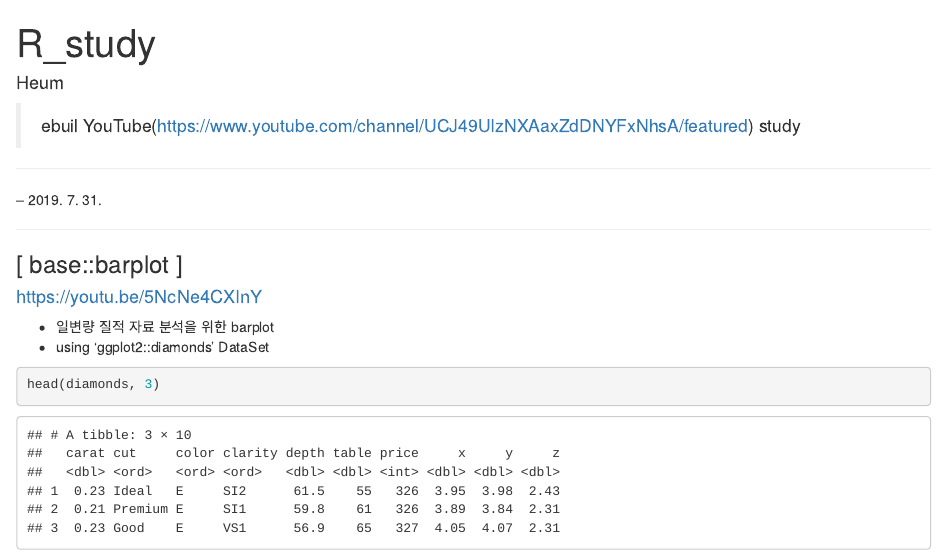
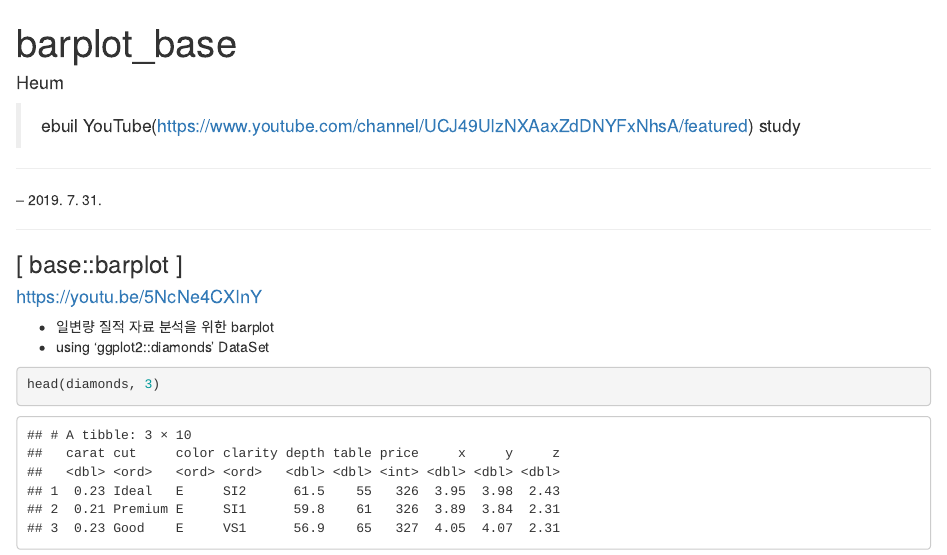
Before and after one commit to heum45/Study, an R Markdown document (R/Rmarkdown_script/190731_barplot_base.Rmd): the page in a window 1100 px wide, from its top. Rendered offline with R 4.5, knitr and Pandoc, with nearby package versions.

Commit message:
2019.08.04.23:23

```diff
--- a/R/Rmarkdown_script/01_barplot_base.Rmd
+++ b/R/Rmarkdown_script/190731_barplot_base.Rmd
@@ -1,5 +1,5 @@
 ---
-title: "R_study"
+title: "barplot_base"
 author: "Heum"
 Start Date: "2019년 7월 31일"
 output: html_document
```
Also changed, not shown: R/190731_barplot_base.md (renamed from R/01_barplot_base.md, +1 -1 lines), R/Rmarkdown_script/01_barplot_base.html (deleted).
